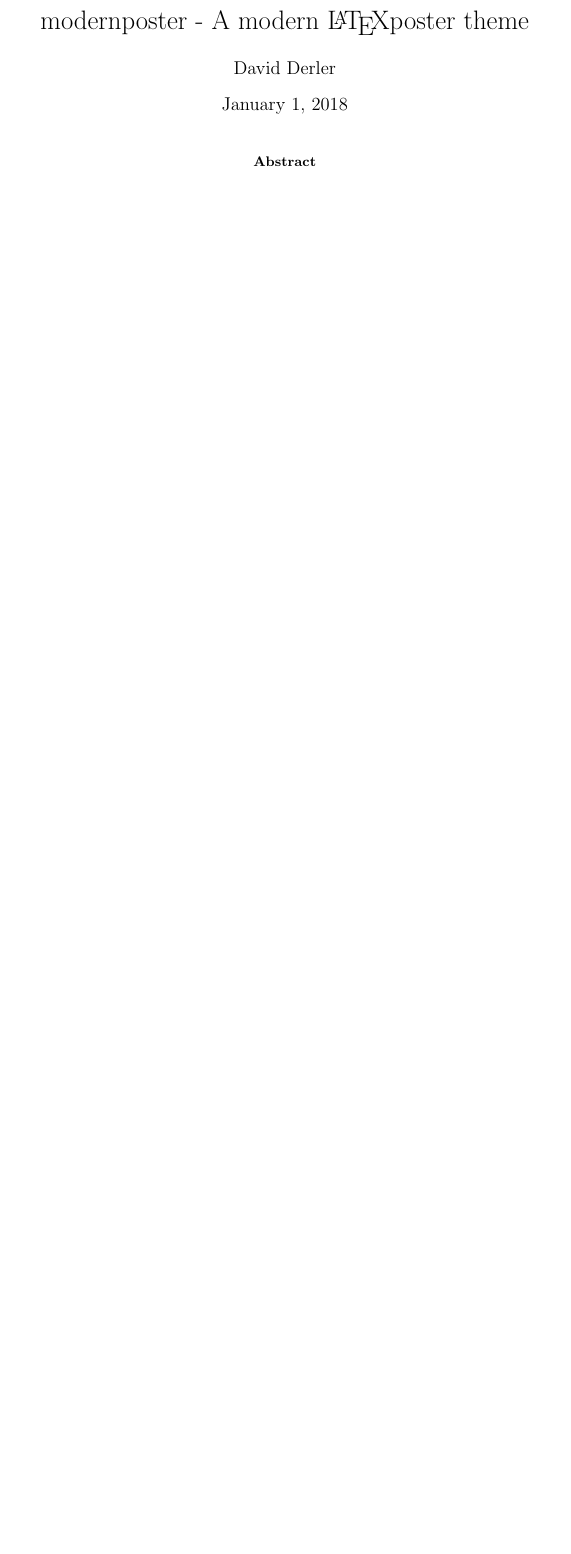
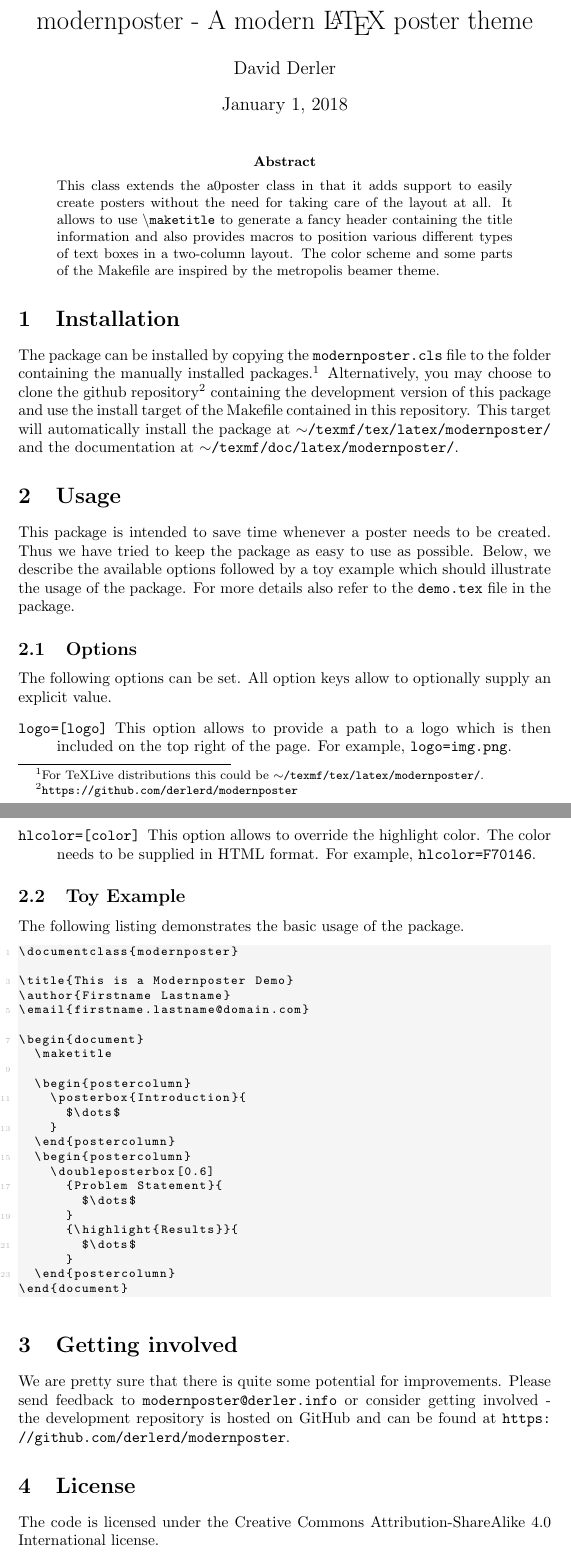
Before and after one commit to derlerd/modernposter, a LaTeX paper (doc/modernposter.tex): part of the page before the commit and two parts of pages 1 and 2 of 2 after it, the two joined at a grey line, cut so that both start at the same text, the shorter picture padded with empty space. Compiled offline with pdfLaTeX.

Commit message:
added content to documentation

```diff
--- a/doc/modernposter.tex
+++ b/doc/modernposter.tex
@@ -8,6 +23,51 @@
   \maketitle
 
   \begin{abstract}
+\noindent This class extends the a0poster class in that it adds support to easily create posters without the need for taking care of the layout at all. It allows to use {\tt $\backslash$maketitle} to generate a fancy header containing the title information and also provides macros to position various different types of text boxes in a two-column layout. The color scheme and some parts of the Makefile are inspired by the metropolis beamer theme.
+  \end{abstract}
+  \section{Installation}
+  The package can be installed by copying the {\tt modernposter.cls} file to the folder containing the manually installed packages.\footnote{For TeXLive distributions this could be {\tt $\sim$/texmf/tex/latex/modernposter/}.} Alternatively, you may choose to clone the github repository\footnote{\url{https://github.com/derlerd/modernposter}} containing the development version of this package and use the install target of the Makefile contained in this repository. This target will automatically install the package at {\tt $\sim$/texmf/tex/latex/modern\-poster/} and the documentation at {\tt $\sim$/texmf/doc/latex/modernposter/}.
+  \section{Usage}
+  This package is intended to save time whenever a poster needs to be created. Thus we have tried to keep the package as easy to use as possible. Below, we describe the available options followed by a toy example which should illustrate the usage of the package. For more details also refer to the {\tt demo.tex} file in the package.
+  \subsection{Options}
+  The following options can be set. All option keys allow to optionally supply an explicit value.
+  \begin{description}
+  	\item[{\tt logo=[logo]}] This option allows to provide a path to a logo which is then included on the top right of the page. For example, {\tt logo=img.png}.
+  	\item[{\tt hlcolor=[color]}] This option allows to override the highlight color. The color needs to be supplied in HTML format. For example, {\tt hlcolor=F70146}.
+  \end{description}
+  \subsection{Toy Example}
+  The following listing demonstrates the basic usage of the package.
+  \begin{lstlisting}
+\documentclass{modernposter}
 
-  \end{abstract}
+\title{This is a Modernposter Demo}
+\author{Firstname Lastname}
+\email{firstname.lastname@domain.com}
+
+\begin{document}
+  \maketitle
+
+  \begin{postercolumn}
+    \posterbox{Introduction}{
+      $\dots$
+    }
+  \end{postercolumn}
+  \begin{postercolumn}
+    \doubleposterbox[0.6]
+      {Problem Statement}{
+        $\dots$
+      }
+      {\highlight{Results}}{
+        $\dots$
+      }
+  \end{postercolumn}
 \end{document}
+
+  \end{lstlisting}
+
+  \section{Getting involved}
+  We are pretty sure that there is quite some potential for improvements. Please send feedback to \href{mailto:modernposter@derler.info}{\tt modernposter@derler.info} or consider getting involved - the development repository is hosted on GitHub and can be found at \url{https://github.com/derlerd/modernposter}.
+
+  \section{License}
+  The code is licensed under the \href{https://creativecommons.org/licenses/by-sa/4.0/}{Creative Commons Attribution-ShareAlike 4.0 International license}.
+\end{document}
```
Also changed, not shown: README.md, doc/modernposter.tex (17 more changed lines).
